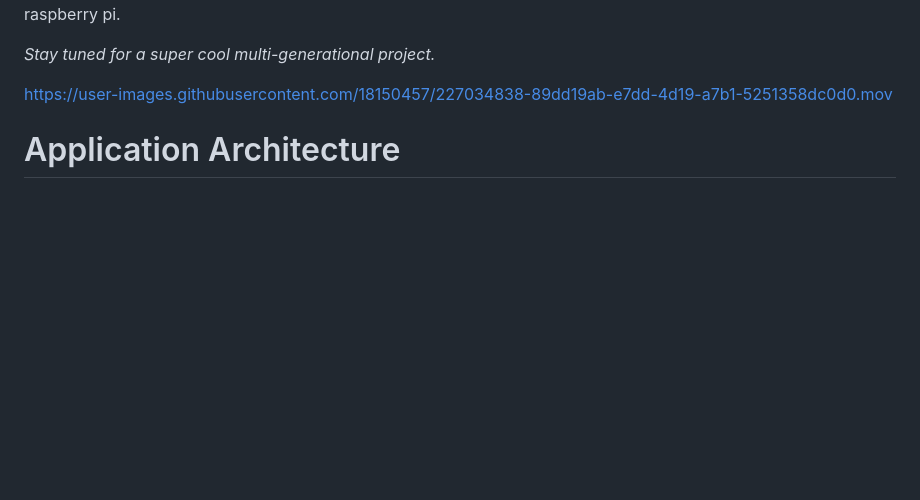
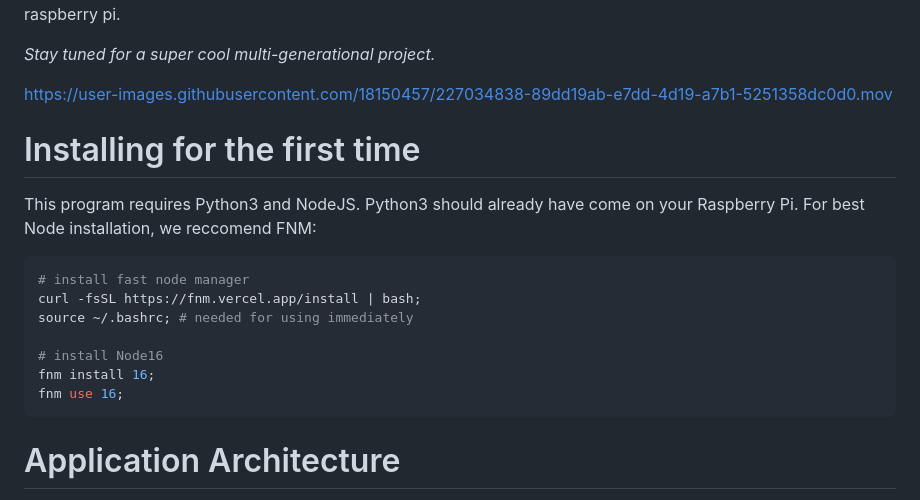
Before and after one commit to kyle-west/racer.pi, a Markdown page: README.md, the part around the change. Drawn GitHub-style; blank space fills up the shorter version.

Commit message:
[readme] add instructions for first time installation

````diff
--- a/README.md
+++ b/README.md
@@ -13,6 +13,18 @@ _Stay tuned for a super cool multi-generational project._
 
 https://user-images.githubusercontent.com/18150457/227034838-89dd19ab-e7dd-4d19-a7b1-5251358dc0d0.mov
 
+# Installing for the first time
+This program requires Python3 and NodeJS. Python3 should already have come on your Raspberry Pi. For best Node installation, we reccomend FNM:
+
+```sh
+# install fast node manager
+curl -fsSL https://fnm.vercel.app/install | bash;
+source ~/.bashrc; # needed for using immediately
+
+# install Node16
+fnm install 16;
+fnm use 16;
+```
 
 # Application Architecture
 
````
